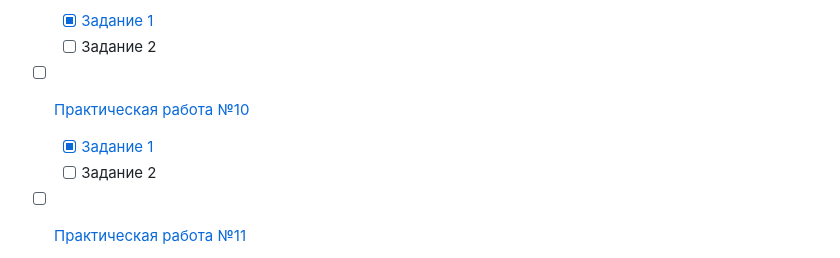
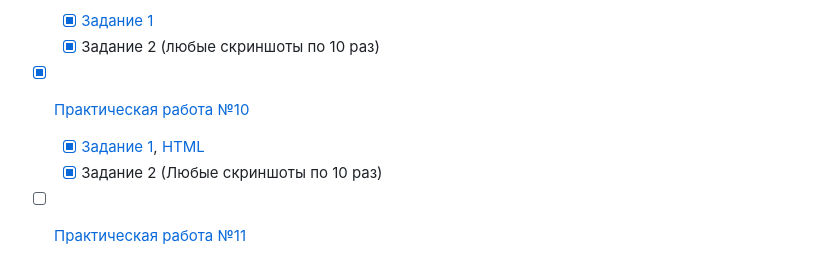
Before and after one commit to xttqd/obt, a Markdown page: README.md, the part around one of its changes. GitHub-like rendering.

```diff
--- a/README.md
+++ b/README.md
@@ -19,8 +19,8 @@
     - [x] [Задание 1](contracts/9_NewNote.sol)
-    - [ ] Задание 2
-- [ ] [Практическая работа №10](pdf/2024/Практическая%20работа%2010.pdf)
-    - [x] [Задание 1](contracts/10_Greetings.sol)
-    - [ ] Задание 2
+    - [x] Задание 2 (любые скриншоты по 10 раз)
+- [x] [Практическая работа №10](pdf/2024/Практическая%20работа%2010.pdf)
+    - [x] [Задание 1](contracts/10_Greetings.sol), [HTML](dapps/greetings.html)
+    - [x] Задание 2 (Любые скриншоты по 10 раз)
 - [ ] [Практическая работа №11](pdf/2024/Практическая%20работа%2011.pdf)
     - [x] [Задание 1](contracts/11_Voting.sol)
     - [x] <a download href="https://github.com/xttqd/obt/raw/refs/heads/master/docs/2022/%D0%9F%D1%80%D0%B0%D0%BA%D1%82%D0%B8%D1%87%D0%B5%D1%81%D0%BA%D0%B0%D1%8F%2032.docx">Задание 2</a>
```
Also changed, not shown: other parts of README.md (+2 -2 lines).
